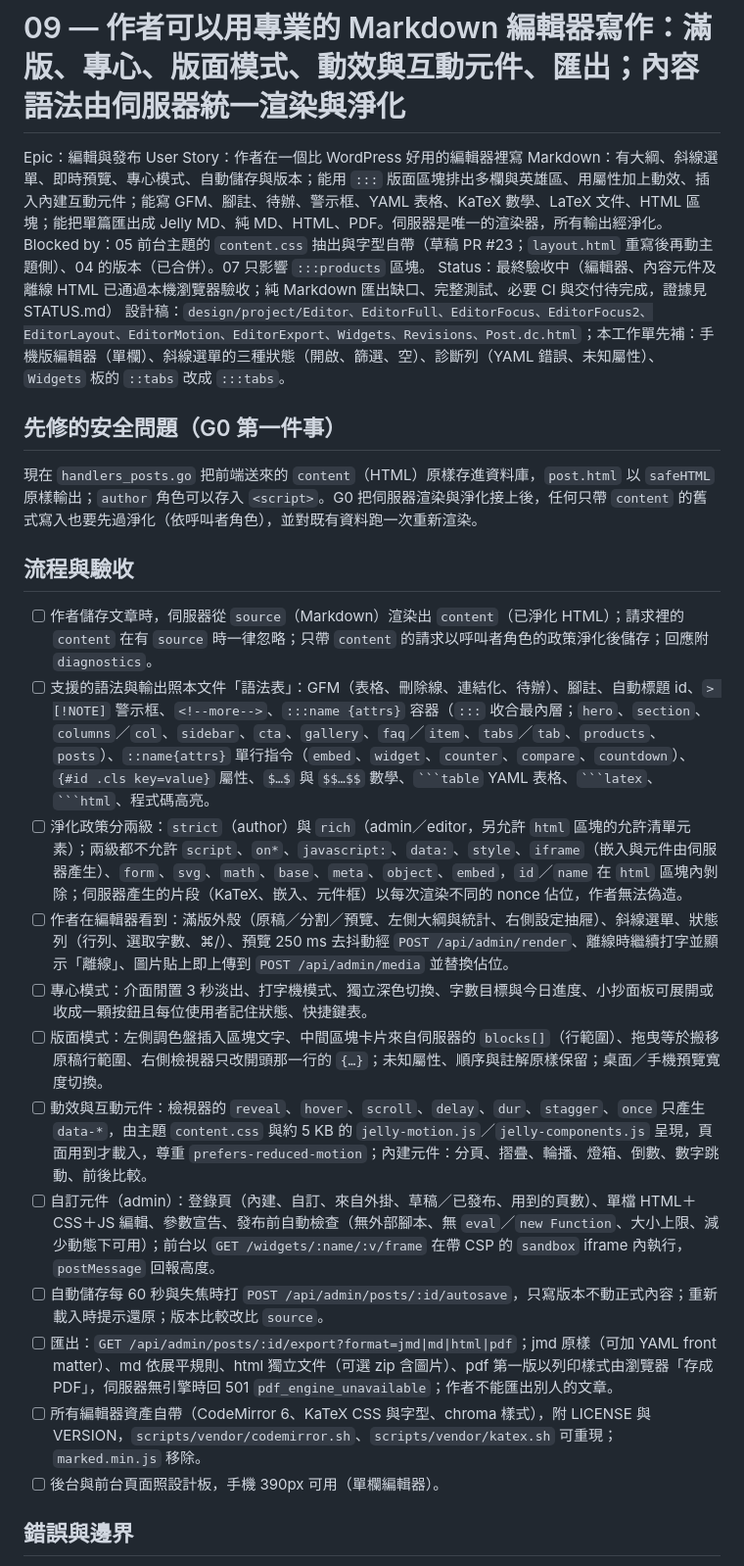
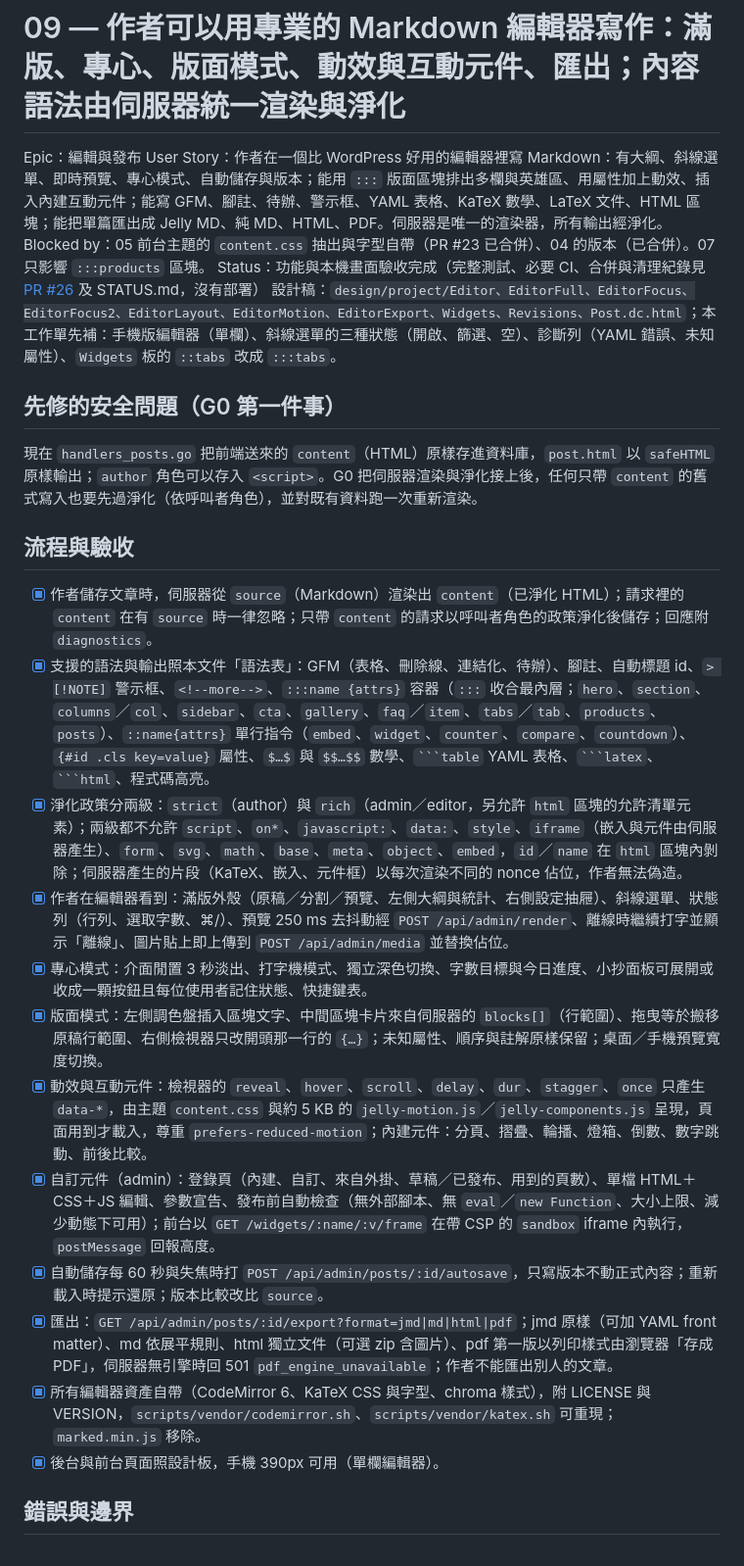
Before and after one commit to HazelnutParadise/jelly-cms, a Markdown page: docs/tickets/09-editor.md, the part around the change. Shown at 98% size. Rendered like a GitHub page.

Commit message:
docs(editor): record completed feature acceptance and delivery gates

`````diff
--- a/docs/tickets/09-editor.md
+++ b/docs/tickets/09-editor.md
@@ -2,8 +2,8 @@
 
 Epic：編輯與發布
 User Story：作者在一個比 WordPress 好用的編輯器裡寫 Markdown：有大綱、斜線選單、即時預覽、專心模式、自動儲存與版本；能用 `:::` 版面區塊排出多欄與英雄區、用屬性加上動效、插入內建互動元件；能寫 GFM、腳註、待辦、警示框、YAML 表格、KaTeX 數學、LaTeX 文件、HTML 區塊；能把單篇匯出成 Jelly MD、純 MD、HTML、PDF。伺服器是唯一的渲染器，所有輸出經淨化。
-Blocked by：05 前台主題的 `content.css` 抽出與字型自帶（草稿 PR #23；`layout.html` 重寫後再動主題側）、04 的版本（已合併）。07 只影響 `:::products` 區塊。
-Status：最終驗收中（編輯器、內容元件及離線 HTML 已通過本機瀏覽器驗收；純 Markdown 匯出缺口、完整測試、必要 CI 與交付待完成，證據見 STATUS.md）
+Blocked by：05 前台主題的 `content.css` 抽出與字型自帶（PR #23 已合併）、04 的版本（已合併）。07 只影響 `:::products` 區塊。
+Status：功能與本機畫面驗收完成（完整測試、必要 CI、合併與清理紀錄見 [PR #26](https://github.com/HazelnutParadise/jelly-cms/pull/26) 及 STATUS.md，沒有部署）
 設計稿：`design/project/Editor、EditorFull、EditorFocus、EditorFocus2、EditorLayout、EditorMotion、EditorExport、Widgets、Revisions、Post.dc.html`；本工作單先補：手機版編輯器（單欄）、斜線選單的三種狀態（開啟、篩選、空）、診斷列（YAML 錯誤、未知屬性）、`Widgets` 板的 `::tabs` 改成 `:::tabs`。
 
 ## 先修的安全問題（G0 第一件事）
@@ -12,18 +12,18 @@ Status：最終驗收中（編輯器、內容元件及離線 HTML 已通過本
 
 ## 流程與驗收
 
-- [ ] 作者儲存文章時，伺服器從 `source`（Markdown）渲染出 `content`（已淨化 HTML）；請求裡的 `content` 在有 `source` 時一律忽略；只帶 `content` 的請求以呼叫者角色的政策淨化後儲存；回應附 `diagnostics`。
-- [ ] 支援的語法與輸出照本文件「語法表」：GFM（表格、刪除線、連結化、待辦）、腳註、自動標題 id、`> [!NOTE]` 警示框、`<!--more-->`、`:::name {attrs}` 容器（`:::` 收合最內層；`hero`、`section`、`columns`／`col`、`sidebar`、`cta`、`gallery`、`faq`／`item`、`tabs`／`tab`、`products`、`posts`）、`::name{attrs}` 單行指令（`embed`、`widget`、`counter`、`compare`、`countdown`）、`{#id .cls key=value}` 屬性、`$…$` 與 `$$…$$` 數學、```` ```table ```` YAML 表格、```` ```latex ````、```` ```html ````、程式碼高亮。
-- [ ] 淨化政策分兩級：`strict`（author）與 `rich`（admin／editor，另允許 `html` 區塊的允許清單元素）；兩級都不允許 `script`、`on*`、`javascript:`、`data:`、`style`、`iframe`（嵌入與元件由伺服器產生）、`form`、`svg`、`math`、`base`、`meta`、`object`、`embed`，`id`／`name` 在 `html` 區塊內剝除；伺服器產生的片段（KaTeX、嵌入、元件框）以每次渲染不同的 nonce 佔位，作者無法偽造。
-- [ ] 作者在編輯器看到：滿版外殼（原稿／分割／預覽、左側大綱與統計、右側設定抽屜）、斜線選單、狀態列（行列、選取字數、⌘/）、預覽 250 ms 去抖動經 `POST /api/admin/render`、離線時繼續打字並顯示「離線」、圖片貼上即上傳到 `POST /api/admin/media` 並替換佔位。
-- [ ] 專心模式：介面閒置 3 秒淡出、打字機模式、獨立深色切換、字數目標與今日進度、小抄面板可展開或收成一顆按鈕且每位使用者記住狀態、快捷鍵表。
-- [ ] 版面模式：左側調色盤插入區塊文字、中間區塊卡片來自伺服器的 `blocks[]`（行範圍）、拖曳等於搬移原稿行範圍、右側檢視器只改開頭那一行的 `{…}`；未知屬性、順序與註解原樣保留；桌面／手機預覽寬度切換。
-- [ ] 動效與互動元件：檢視器的 `reveal`、`hover`、`scroll`、`delay`、`dur`、`stagger`、`once` 只產生 `data-*`，由主題 `content.css` 與約 5 KB 的 `jelly-motion.js`／`jelly-components.js` 呈現，頁面用到才載入，尊重 `prefers-reduced-motion`；內建元件：分頁、摺疊、輪播、燈箱、倒數、數字跳動、前後比較。
-- [ ] 自訂元件（admin）：登錄頁（內建、自訂、來自外掛、草稿／已發布、用到的頁數）、單檔 HTML＋CSS＋JS 編輯、參數宣告、發布前自動檢查（無外部腳本、無 `eval`／`new Function`、大小上限、減少動態下可用）；前台以 `GET /widgets/:name/:v/frame` 在帶 CSP 的 `sandbox` iframe 內執行，`postMessage` 回報高度。
-- [ ] 自動儲存每 60 秒與失焦時打 `POST /api/admin/posts/:id/autosave`，只寫版本不動正式內容；重新載入時提示還原；版本比較改比 `source`。
-- [ ] 匯出：`GET /api/admin/posts/:id/export?format=jmd|md|html|pdf`；jmd 原樣（可加 YAML front matter）、md 依展平規則、html 獨立文件（可選 zip 含圖片）、pdf 第一版以列印樣式由瀏覽器「存成 PDF」，伺服器無引擎時回 501 `pdf_engine_unavailable`；作者不能匯出別人的文章。
-- [ ] 所有編輯器資產自帶（CodeMirror 6、KaTeX CSS 與字型、chroma 樣式），附 LICENSE 與 VERSION，`scripts/vendor/codemirror.sh`、`scripts/vendor/katex.sh` 可重現；`marked.min.js` 移除。
-- [ ] 後台與前台頁面照設計板，手機 390px 可用（單欄編輯器）。
+- [x] 作者儲存文章時，伺服器從 `source`（Markdown）渲染出 `content`（已淨化 HTML）；請求裡的 `content` 在有 `source` 時一律忽略；只帶 `content` 的請求以呼叫者角色的政策淨化後儲存；回應附 `diagnostics`。
+- [x] 支援的語法與輸出照本文件「語法表」：GFM（表格、刪除線、連結化、待辦）、腳註、自動標題 id、`> [!NOTE]` 警示框、`<!--more-->`、`:::name {attrs}` 容器（`:::` 收合最內層；`hero`、`section`、`columns`／`col`、`sidebar`、`cta`、`gallery`、`faq`／`item`、`tabs`／`tab`、`products`、`posts`）、`::name{attrs}` 單行指令（`embed`、`widget`、`counter`、`compare`、`countdown`）、`{#id .cls key=value}` 屬性、`$…$` 與 `$$…$$` 數學、```` ```table ```` YAML 表格、```` ```latex ````、```` ```html ````、程式碼高亮。
+- [x] 淨化政策分兩級：`strict`（author）與 `rich`（admin／editor，另允許 `html` 區塊的允許清單元素）；兩級都不允許 `script`、`on*`、`javascript:`、`data:`、`style`、`iframe`（嵌入與元件由伺服器產生）、`form`、`svg`、`math`、`base`、`meta`、`object`、`embed`，`id`／`name` 在 `html` 區塊內剝除；伺服器產生的片段（KaTeX、嵌入、元件框）以每次渲染不同的 nonce 佔位，作者無法偽造。
+- [x] 作者在編輯器看到：滿版外殼（原稿／分割／預覽、左側大綱與統計、右側設定抽屜）、斜線選單、狀態列（行列、選取字數、⌘/）、預覽 250 ms 去抖動經 `POST /api/admin/render`、離線時繼續打字並顯示「離線」、圖片貼上即上傳到 `POST /api/admin/media` 並替換佔位。
+- [x] 專心模式：介面閒置 3 秒淡出、打字機模式、獨立深色切換、字數目標與今日進度、小抄面板可展開或收成一顆按鈕且每位使用者記住狀態、快捷鍵表。
+- [x] 版面模式：左側調色盤插入區塊文字、中間區塊卡片來自伺服器的 `blocks[]`（行範圍）、拖曳等於搬移原稿行範圍、右側檢視器只改開頭那一行的 `{…}`；未知屬性、順序與註解原樣保留；桌面／手機預覽寬度切換。
+- [x] 動效與互動元件：檢視器的 `reveal`、`hover`、`scroll`、`delay`、`dur`、`stagger`、`once` 只產生 `data-*`，由主題 `content.css` 與約 5 KB 的 `jelly-motion.js`／`jelly-components.js` 呈現，頁面用到才載入，尊重 `prefers-reduced-motion`；內建元件：分頁、摺疊、輪播、燈箱、倒數、數字跳動、前後比較。
+- [x] 自訂元件（admin）：登錄頁（內建、自訂、來自外掛、草稿／已發布、用到的頁數）、單檔 HTML＋CSS＋JS 編輯、參數宣告、發布前自動檢查（無外部腳本、無 `eval`／`new Function`、大小上限、減少動態下可用）；前台以 `GET /widgets/:name/:v/frame` 在帶 CSP 的 `sandbox` iframe 內執行，`postMessage` 回報高度。
+- [x] 自動儲存每 60 秒與失焦時打 `POST /api/admin/posts/:id/autosave`，只寫版本不動正式內容；重新載入時提示還原；版本比較改比 `source`。
+- [x] 匯出：`GET /api/admin/posts/:id/export?format=jmd|md|html|pdf`；jmd 原樣（可加 YAML front matter）、md 依展平規則、html 獨立文件（可選 zip 含圖片）、pdf 第一版以列印樣式由瀏覽器「存成 PDF」，伺服器無引擎時回 501 `pdf_engine_unavailable`；作者不能匯出別人的文章。
+- [x] 所有編輯器資產自帶（CodeMirror 6、KaTeX CSS 與字型、chroma 樣式），附 LICENSE 與 VERSION，`scripts/vendor/codemirror.sh`、`scripts/vendor/katex.sh` 可重現；`marked.min.js` 移除。
+- [x] 後台與前台頁面照設計板，手機 390px 可用（單欄編輯器）。
 
 ## 錯誤與邊界
 
`````
Also changed, not shown: STATUS.md (+2 -1 lines).
